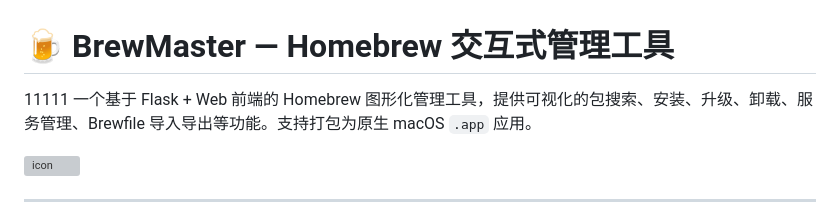
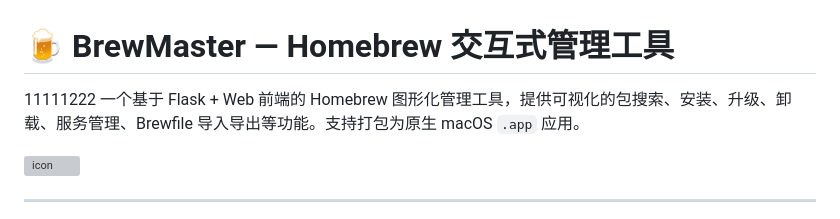
Before and after one commit to NatsuF/brew-gui, a Markdown page: README.md, the part around the change. Drawn GitHub-style; grey boxes are pictures that could not be loaded.

```diff
--- a/README.md
+++ b/README.md
@@ -1,5 +1,5 @@
 # 🍺 BrewMaster — Homebrew 交互式管理工具
-11111
+11111222
 一个基于 Flask + Web 前端的 Homebrew 图形化管理工具，提供可视化的包搜索、安装、升级、卸载、服务管理、Brewfile 导入导出等功能。支持打包为原生 macOS `.app` 应用。
 
 ![icon](assets/icon_1024.png)
```
